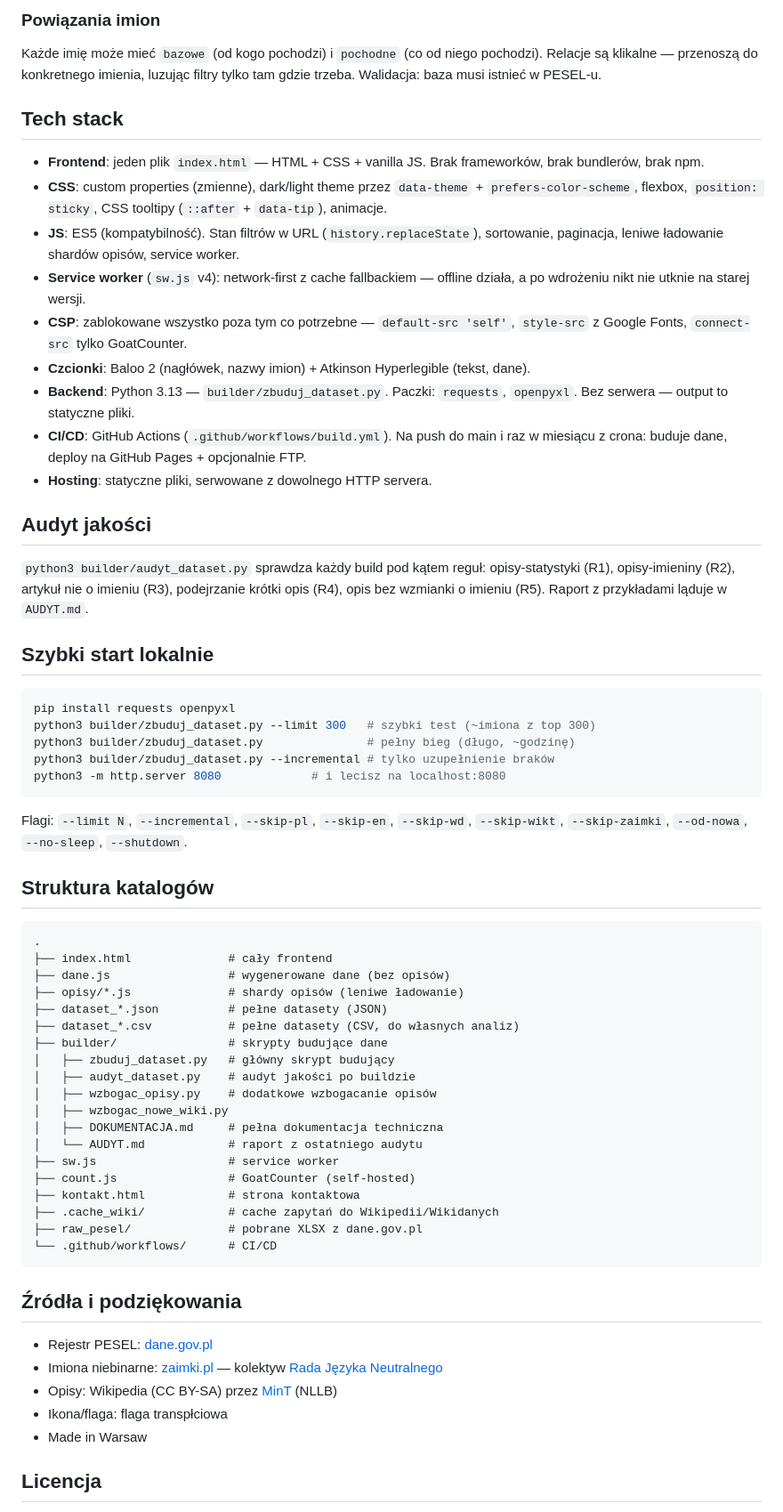
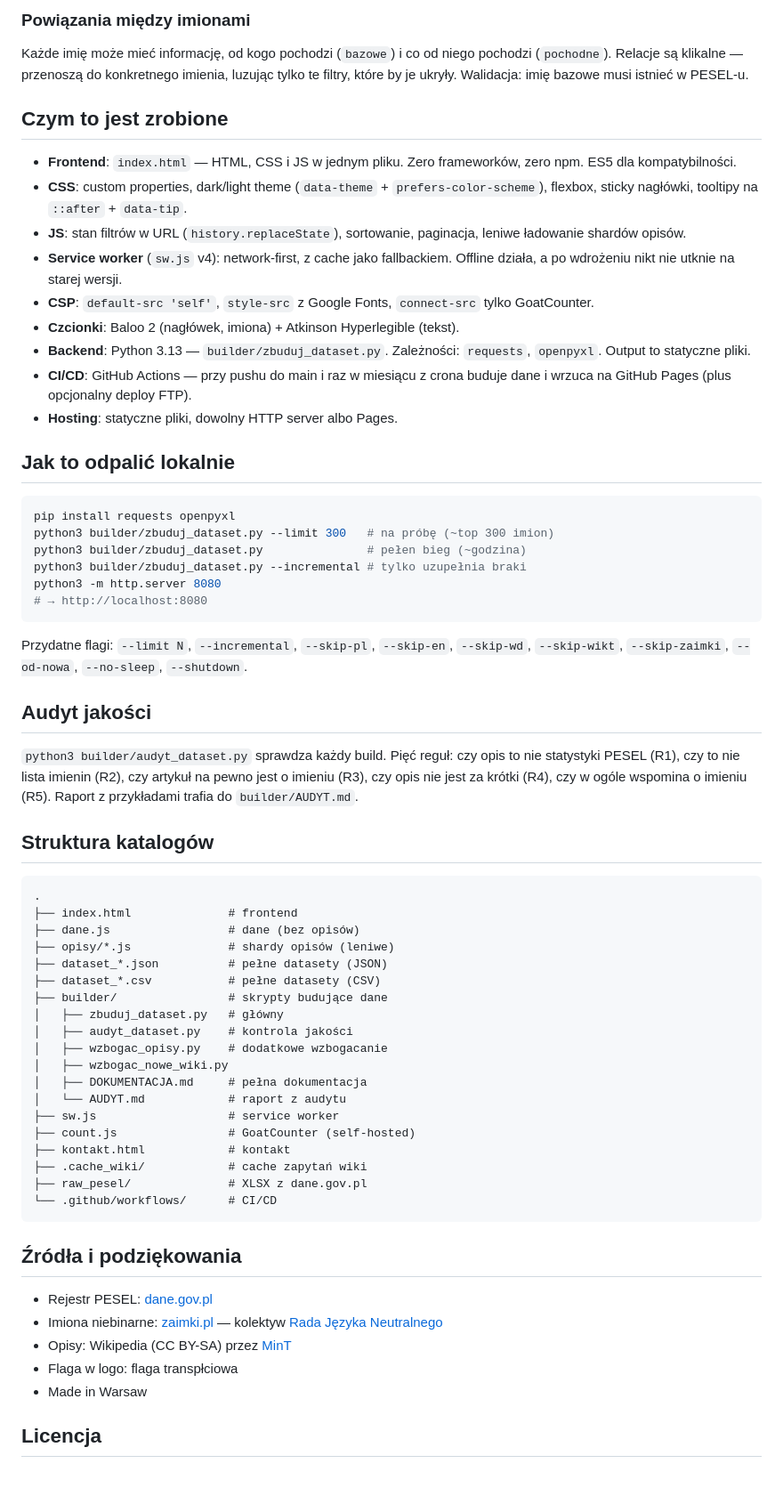
Before and after one commit to barankiewicz/nazwozbior, a Markdown page: README.md, the part around one of its changes. Shown at 89% size. GitHub-like rendering; blank space fills up the shorter version.

````diff
--- a/README.md
+++ b/README.md
@@ -70,57 +70,58 @@ Opisy (~40% danych, ~2,3 MB raw) są odseparowane od `dane.js`. Lądują w shard
 
-### Powiązania imion
+### Powiązania między imionami
 
-Każde imię może mieć `bazowe` (od kogo pochodzi) i `pochodne` (co od niego pochodzi). Relacje są klikalne — przenoszą do konkretnego imienia, luzując filtry tylko tam gdzie trzeba. Walidacja: baza musi istnieć w PESEL-u.
+Każde imię może mieć informację, od kogo pochodzi (`bazowe`) i co od niego pochodzi (`pochodne`). Relacje są klikalne — przenoszą do konkretnego imienia, luzując tylko te filtry, które by je ukryły. Walidacja: imię bazowe musi istnieć w PESEL-u.
 
-## Tech stack
+## Czym to jest zrobione
 
-- **Frontend**: jeden plik `index.html` — HTML + CSS + vanilla JS. Brak frameworków, brak bundlerów, brak npm.
-- **CSS**: custom properties (zmienne), dark/light theme przez `data-theme` + `prefers-color-scheme`, flexbox, `position: sticky`, CSS tooltipy (`::after` + `data-tip`), animacje.
-- **JS**: ES5 (kompatybilność). Stan filtrów w URL (`history.replaceState`), sortowanie, paginacja, leniwe ładowanie shardów opisów, service worker.
-- **Service worker** (`sw.js` v4): network-first z cache fallbackiem — offline działa, a po wdrożeniu nikt nie utknie na starej wersji.
-- **CSP**: zablokowane wszystko poza tym co potrzebne — `default-src 'self'`, `style-src` z Google Fonts, `connect-src` tylko GoatCounter.
-- **Czcionki**: Baloo 2 (nagłówek, nazwy imion) + Atkinson Hyperlegible (tekst, dane).
-- **Backend**: Python 3.13 — `builder/zbuduj_dataset.py`. Paczki: `requests`, `openpyxl`. Bez serwera — output to statyczne pliki.
-- **CI/CD**: GitHub Actions (`.github/workflows/build.yml`). Na push do main i raz w miesiącu z crona: buduje dane, deploy na GitHub Pages + opcjonalnie FTP.
-- **Hosting**: statyczne pliki, serwowane z dowolnego HTTP servera.
+- **Frontend**: `index.html` — HTML, CSS i JS w jednym pliku. Zero frameworków, zero npm. ES5 dla kompatybilności.
+- **CSS**: custom properties, dark/light theme (`data-theme` + `prefers-color-scheme`), flexbox, sticky nagłówki, tooltipy na `::after` + `data-tip`.
+- **JS**: stan filtrów w URL (`history.replaceState`), sortowanie, paginacja, leniwe ładowanie shardów opisów.
+- **Service worker** (`sw.js` v4): network-first, z cache jako fallbackiem. Offline działa, a po wdrożeniu nikt nie utknie na starej wersji.
+- **CSP**: `default-src 'self'`, `style-src` z Google Fonts, `connect-src` tylko GoatCounter.
+- **Czcionki**: Baloo 2 (nagłówek, imiona) + Atkinson Hyperlegible (tekst).
+- **Backend**: Python 3.13 — `builder/zbuduj_dataset.py`. Zależności: `requests`, `openpyxl`. Output to statyczne pliki.
+- **CI/CD**: GitHub Actions — przy pushu do main i raz w miesiącu z crona buduje dane i wrzuca na GitHub Pages (plus opcjonalny deploy FTP).
+- **Hosting**: statyczne pliki, dowolny HTTP server albo Pages.
+
+## Jak to odpalić lokalnie
+
+```bash
+pip install requests openpyxl
+python3 builder/zbuduj_dataset.py --limit 300   # na próbę (~top 300 imion)
+python3 builder/zbuduj_dataset.py               # pełen bieg (~godzina)
+python3 builder/zbuduj_dataset.py --incremental # tylko uzupełnia braki
+python3 -m http.server 8080
+# → http://localhost:8080
+```
+
+Przydatne flagi: `--limit N`, `--incremental`, `--skip-pl`, `--skip-en`, `--skip-wd`, `--skip-wikt`, `--skip-zaimki`, `--od-nowa`, `--no-sleep`, `--shutdown`.
 
 ## Audyt jakości
 
-`python3 builder/audyt_dataset.py` sprawdza każdy build pod kątem reguł: opisy-statystyki (R1), opisy-imieniny (R2), artykuł nie o imieniu (R3), podejrzanie krótki opis (R4), opis bez wzmianki o imieniu (R5). Raport z przykładami ląduje w `AUDYT.md`.
-
-## Szybki start lokalnie
-
-```bash
-pip install requests openpyxl
-python3 builder/zbuduj_dataset.py --limit 300   # szybki test (~imiona z top 300)
-python3 builder/zbuduj_dataset.py               # pełny bieg (długo, ~godzinę)
-python3 builder/zbuduj_dataset.py --incremental # tylko uzupełnienie braków
-python3 -m http.server 8080             # i lecisz na localhost:8080
-```
-
-Flagi: `--limit N`, `--incremental`, `--skip-pl`, `--skip-en`, `--skip-wd`, `--skip-wikt`, `--skip-zaimki`, `--od-nowa`, `--no-sleep`, `--shutdown`.
+`python3 builder/audyt_dataset.py` sprawdza każdy build. Pięć reguł: czy opis to nie statystyki PESEL (R1), czy to nie lista imienin (R2), czy artykuł na pewno jest o imieniu (R3), czy opis nie jest za krótki (R4), czy w ogóle wspomina o imieniu (R5). Raport z przykładami trafia do `builder/AUDYT.md`.
 
 ## Struktura katalogów
 
 ```
 .
-├── index.html              # cały frontend
-├── dane.js                 # wygenerowane dane (bez opisów)
-├── opisy/*.js              # shardy opisów (leniwe ładowanie)
+├── index.html              # frontend
+├── dane.js                 # dane (bez opisów)
+├── opisy/*.js              # shardy opisów (leniwe)
 ├── dataset_*.json          # pełne datasety (JSON)
-├── dataset_*.csv           # pełne datasety (CSV, do własnych analiz)
+├── dataset_*.csv           # pełne datasety (CSV)
 ├── builder/                # skrypty budujące dane
-│   ├── zbuduj_dataset.py   # główny skrypt budujący
-│   ├── audyt_dataset.py    # audyt jakości po buildzie
-│   ├── wzbogac_opisy.py    # dodatkowe wzbogacanie opisów
+│   ├── zbuduj_dataset.py   # główny
+│   ├── audyt_dataset.py    # kontrola jakości
+│   ├── wzbogac_opisy.py    # dodatkowe wzbogacanie
 │   ├── wzbogac_nowe_wiki.py
-│   ├── DOKUMENTACJA.md     # pełna dokumentacja techniczna
-│   └── AUDYT.md            # raport z ostatniego audytu
+│   ├── DOKUMENTACJA.md     # pełna dokumentacja
+│   └── AUDYT.md            # raport z audytu
 ├── sw.js                   # service worker
 ├── count.js                # GoatCounter (self-hosted)
-├── kontakt.html            # strona kontaktowa
-├── .cache_wiki/            # cache zapytań do Wikipedii/Wikidanych
-├── raw_pesel/              # pobrane XLSX z dane.gov.pl
+├── kontakt.html            # kontakt
+├── .cache_wiki/            # cache zapytań wiki
+├── raw_pesel/              # XLSX z dane.gov.pl
 └── .github/workflows/      # CI/CD
 ```
 
@@ -128,8 +129,8 @@ Flagi: `--limit N`, `--incremental`, `--skip-pl`, `--skip-en`, `--skip-wd`, `--s
 
 - Rejestr PESEL: [dane.gov.pl](https://dane.gov.pl/pl/dataset/1667)
 - Imiona niebinarne: [zaimki.pl](https://zaimki.pl/imiona) — kolektyw [Rada Języka Neutralnego](https://zaimki.pl/kolektyw-rjn)
-- Opisy: Wikipedia (CC BY-SA) przez [MinT](https://translate.wmcloud.org/) (NLLB)
-- Ikona/flaga: flaga transpłciowa
+- Opisy: Wikipedia (CC BY-SA) przez [MinT](https://translate.wmcloud.org/)
+- Flaga w logo: flaga transpłciowa
 - Made in Warsaw
 
 ## Licencja
````
Also changed, not shown: other parts of README.md (+39 -39 lines).
